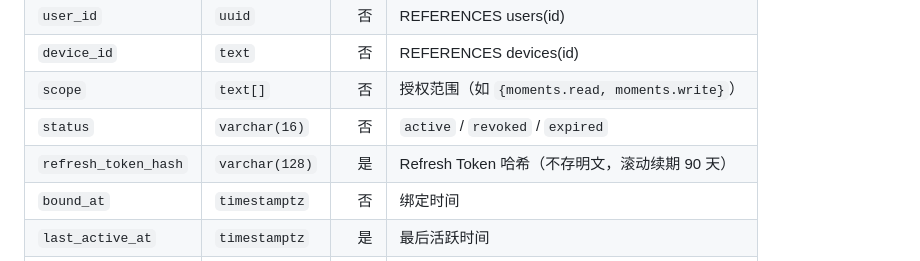
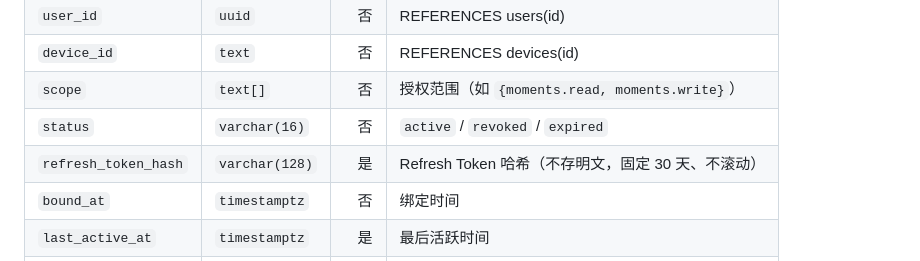
Before and after one commit to Sir-YuanShuai/MomentOneServer, a Markdown page: docs/data/STORAGE_DATA_MODEL.md, the part around the change. Rendered like a GitHub page.

```diff
--- a/docs/data/STORAGE_DATA_MODEL.md
+++ b/docs/data/STORAGE_DATA_MODEL.md
@@ -509,7 +509,7 @@ deleted_at timestamptz                  -- Tombstone，删除后历史打卡记
 | `device_id` | `text` | 否 | REFERENCES devices(id) |
 | `scope` | `text[]` | 否 | 授权范围（如 `{moments.read, moments.write}`） |
 | `status` | `varchar(16)` | 否 | `active` / `revoked` / `expired` |
-| `refresh_token_hash` | `varchar(128)` | 是 | Refresh Token 哈希（不存明文，滚动续期 90 天） |
+| `refresh_token_hash` | `varchar(128)` | 是 | Refresh Token 哈希（不存明文，固定 30 天、不滚动） |
 | `bound_at` | `timestamptz` | 否 | 绑定时间 |
 | `last_active_at` | `timestamptz` | 是 | 最后活跃时间 |
 | `revoked_at` | `timestamptz` | 是 | 撤销时间 |
```
Also changed, not shown: docs/domain/DEVICE_BINDING.md (+3 -3 lines), docs/domain/MOMENT_DOMAIN_MODEL.md (+2 -2 lines).
